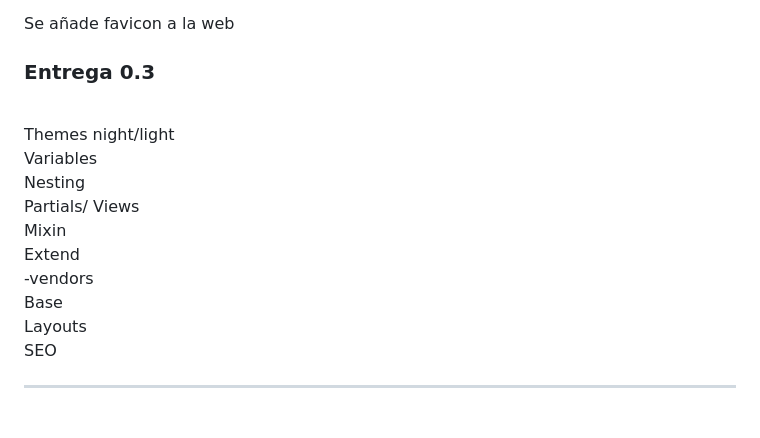
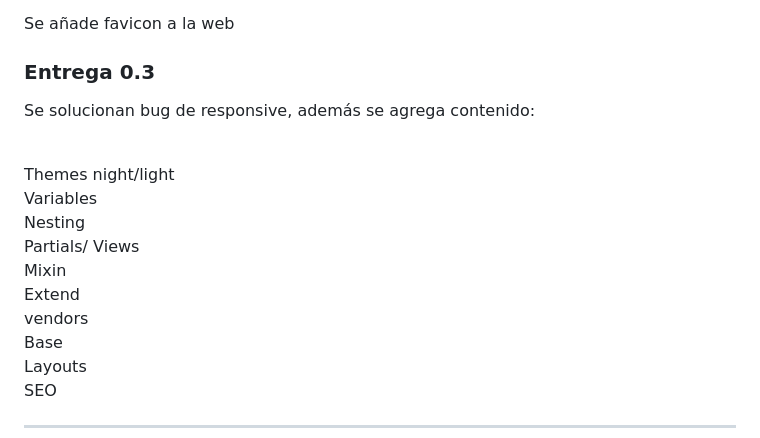
Before and after one commit to NicolasCaminos/Oasis, a Markdown page: README.md, the part around the change. Drawn GitHub-style; blank space fills up the shorter version.

```diff
--- a/README.md
+++ b/README.md
@@ -53,6 +53,8 @@ Se añade favicon a la web
 
 ### Entrega 0.3
 
+Se solucionan bug de responsive, además se agrega contenido:
+
 <br>
 Themes night/light
 <br>
@@ -66,7 +68,7 @@ Mixin
 <br>
 Extend
 <br>
--vendors
+vendors
 <br>
 Base
 <br>
```
